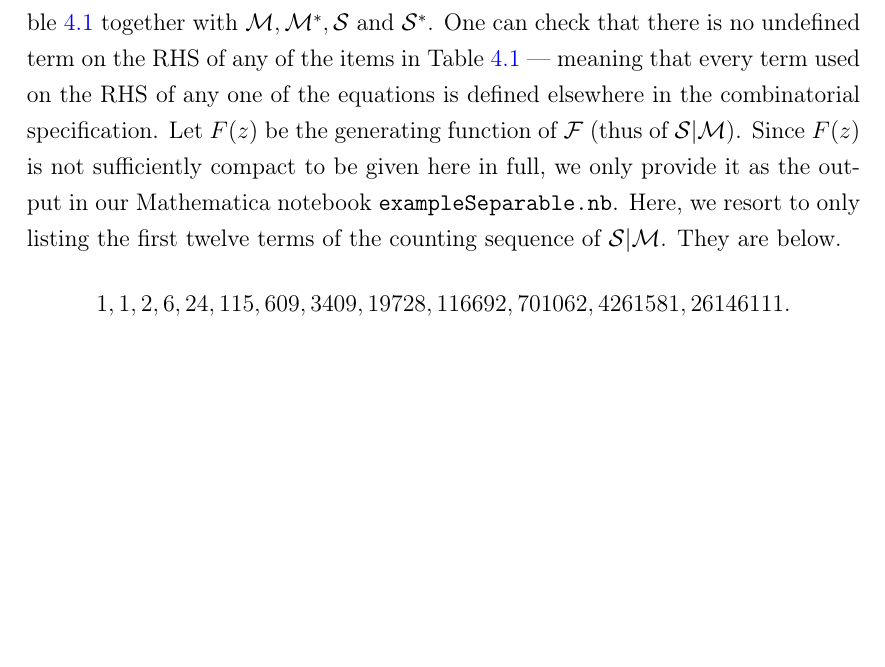
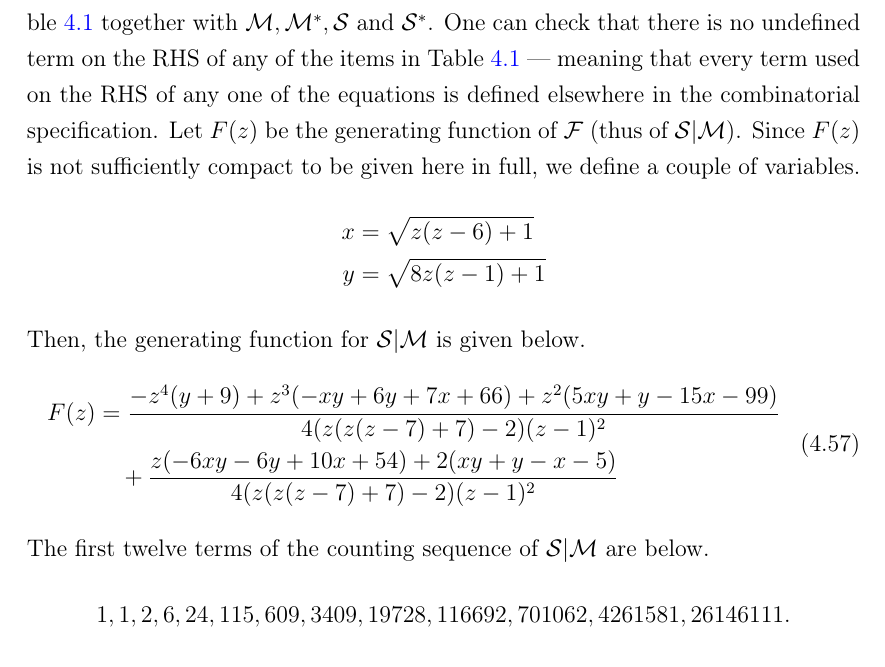
Before and after one commit to jsliacan/thesis, a LaTeX thesis (thesis.tex): part of page 91 of 145, cut so that both start at the same text, the shorter picture padded with empty space. Compiled offline with pdfLaTeX.

Commit message:
took the gf that David produced with FullSimplify

```diff
--- a/thesis.tex
+++ b/thesis.tex
@@ -2897,7 +2897,19 @@ This defines the row five of Table~\ref{tab:sep_todefine}. It now remains to def
   \end{aligned}
 \end{align}
 
-The combinatorial specification describing $\S|\M$ involves all terms from Table~\ref{tab:sep_todefine} together with $\M, \Mstar, \S$ and $\Sstar$. One can check that there is no undefined term on the RHS of any of the items in Table~\ref{tab:sep_todefine} --- meaning that every term used on the RHS of any one of the equations is defined elsewhere in the combinatorial specification. Let $F(z)$ be the generating function of $\F$ (thus of $\S|\M$). Since $F(z)$ is not sufficiently compact to be given here in full, we only provide it as the output in our Mathematica notebook \texttt{exampleSeparable.nb}. Here, we resort to only listing the first twelve terms of the counting sequence of $\S|\M$. They are below.
+The combinatorial specification describing $\S|\M$ involves all terms from Table~\ref{tab:sep_todefine} together with $\M, \Mstar, \S$ and $\Sstar$. One can check that there is no undefined term on the RHS of any of the items in Table~\ref{tab:sep_todefine} --- meaning that every term used on the RHS of any one of the equations is defined elsewhere in the combinatorial specification. Let $F(z)$ be the generating function of $\F$ (thus of $\S|\M$). Since $F(z)$ is not sufficiently compact to be given here in full, we define a couple of variables.
+\begin{align*}
+  x &= \sqrt{z(z-6)+1}\\
+  y &= \sqrt{8z(z-1)+1}
+\end{align*}
+Then, the generating function for $\S|\M$ is given below.
+\begin{align}
+  \begin{aligned}
+  F(z) &= \frac{-z^4(y+9)+z^3(-xy+6y+7x+66)+z^2(5xy+y-15x-99)}{4(z(z(z-7)+7)-2)(z-1)^2}\\
+       &\quad+ \frac{z(-6xy-6y+10x+54)+2(xy+y-x-5)}{4(z(z(z-7)+7)-2)(z-1)^2}
+         \end{aligned}
+\end{align}
+The first twelve terms of the counting sequence of $\S|\M$ are below.
 $$1,1,2,6,24,115,609,3409, 19728, 116692, 701062, 4261581, 26146111.$$
 The sequence is not on the OEIS~\cite{oeis}. The accompanying Mathematica~\cite{mathematica} file can be found in the \texttt{scripts} folder as \texttt{exampleSeparable.nb} at:
 
```
Also changed, not shown: thesis.pdf, 1 other file.
